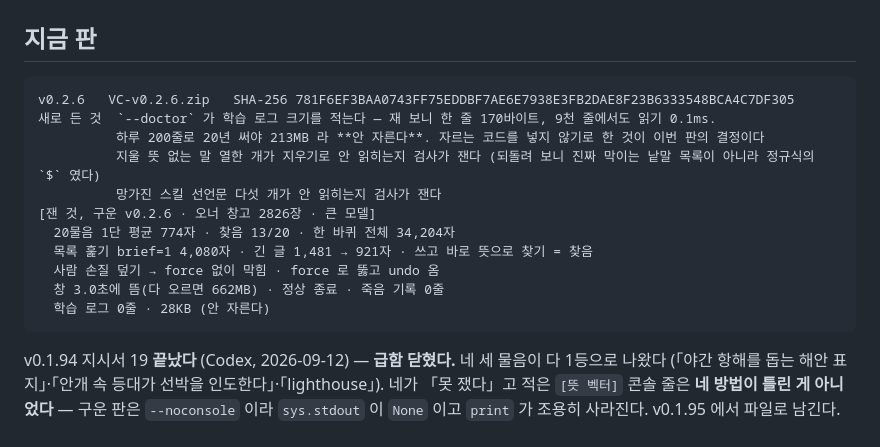
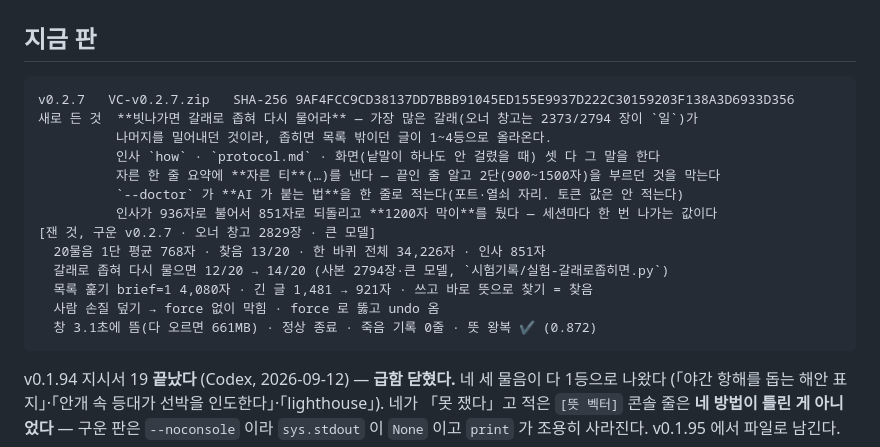
Before and after one commit to VULCAN-HUB/VC, a Markdown page: pc/tools/현재상태.md, the part around the change. Drawn GitHub-style.

Commit message:
docs: v0.2.7 을 실무 창고에서 확인했다
구운 판을 오너 창고 2829장에 걸고 잰 것:
- 20물음 1단 평균 768자 · 찾음 13/20 · 한 바퀴 34,226자 · 인사 851자
- 덮어쓰기 막이 · undo 그대로
- 창 3.1초 · 661MB · 정상 종료 · 죽음 기록 0줄 · 뜻 왕복 ✔ (0.872)
- 자체점검 29개 전부 통과

Co-Authored-By: Claude Opus 5 <noreply@anthropic.com>

````diff
--- a/pc/tools/현재상태.md
+++ b/pc/tools/현재상태.md
@@ -3,17 +3,19 @@
 ## 지금 판
 
 ```
-v0.2.6   VC-v0.2.6.zip   SHA-256 781F6EF3BAA0743FF75EDDBF7AE6E7938E3FB2DAE8F23B6333548BCA4C7DF305
-새로 든 것  `--doctor` 가 학습 로그 크기를 적는다 — 재 보니 한 줄 170바이트, 9천 줄에서도 읽기 0.1ms.
-          하루 200줄로 20년 써야 213MB 라 **안 자른다**. 자르는 코드를 넣지 않기로 한 것이 이번 판의 결정이다
-          지울 뜻 없는 말 열한 개가 지우기로 안 읽히는지 검사가 잰다 (되돌려 보니 진짜 막이는 낱말 목록이 아니라 정규식의 `$` 였다)
-          망가진 스킬 선언문 다섯 개가 안 읽히는지 검사가 잰다
-[잰 것, 구운 v0.2.6 · 오너 창고 2826장 · 큰 모델]
-  20물음 1단 평균 774자 · 찾음 13/20 · 한 바퀴 전체 34,204자
+v0.2.7   VC-v0.2.7.zip   SHA-256 9AF4FCC9CD38137DD7BBB91045ED155E9937D222C30159203F138A3D6933D356
+새로 든 것  **빗나가면 갈래로 좁혀 다시 물어라** — 가장 많은 갈래(오너 창고는 2373/2794 장이 `일`)가
+          나머지를 밀어내던 것이라, 좁히면 목록 밖이던 글이 1~4등으로 올라온다.
+          인사 `how` · `protocol.md` · 화면(낱말이 하나도 안 걸렸을 때) 셋 다 그 말을 한다
+          자른 한 줄 요약에 **자른 티**(…)를 낸다 — 끝인 줄 알고 2단(900~1500자)을 부르던 것을 막는다
+          `--doctor` 가 **AI 가 붙는 법**을 한 줄로 적는다(포트·열쇠 자리. 토큰 값은 안 적는다)
+          인사가 936자로 불어서 851자로 되돌리고 **1200자 막이**를 뒀다 — 세션마다 한 번 나가는 값이다
+[잰 것, 구운 v0.2.7 · 오너 창고 2829장 · 큰 모델]
+  20물음 1단 평균 768자 · 찾음 13/20 · 한 바퀴 전체 34,226자 · 인사 851자
+  갈래로 좁혀 다시 물으면 12/20 → 14/20 (사본 2794장·큰 모델, `시험기록/실험-갈래로좁히면.py`)
   목록 훑기 brief=1 4,080자 · 긴 글 1,481 → 921자 · 쓰고 바로 뜻으로 찾기 = 찾음
   사람 손질 덮기 → force 없이 막힘 · force 로 뚫고 undo 옴
-  창 3.0초에 뜸(다 오르면 662MB) · 정상 종료 · 죽음 기록 0줄
-  학습 로그 0줄 · 28KB (안 자른다)
+  창 3.1초에 뜸(다 오르면 661MB) · 정상 종료 · 죽음 기록 0줄 · 뜻 왕복 ✔ (0.872)
 ```
 
 v0.1.94 지시서 19 **끝났다** (Codex, 2026-09-12) — **급함 닫혔다.** 네 세 물음이 다 1등으로 나왔다
````
